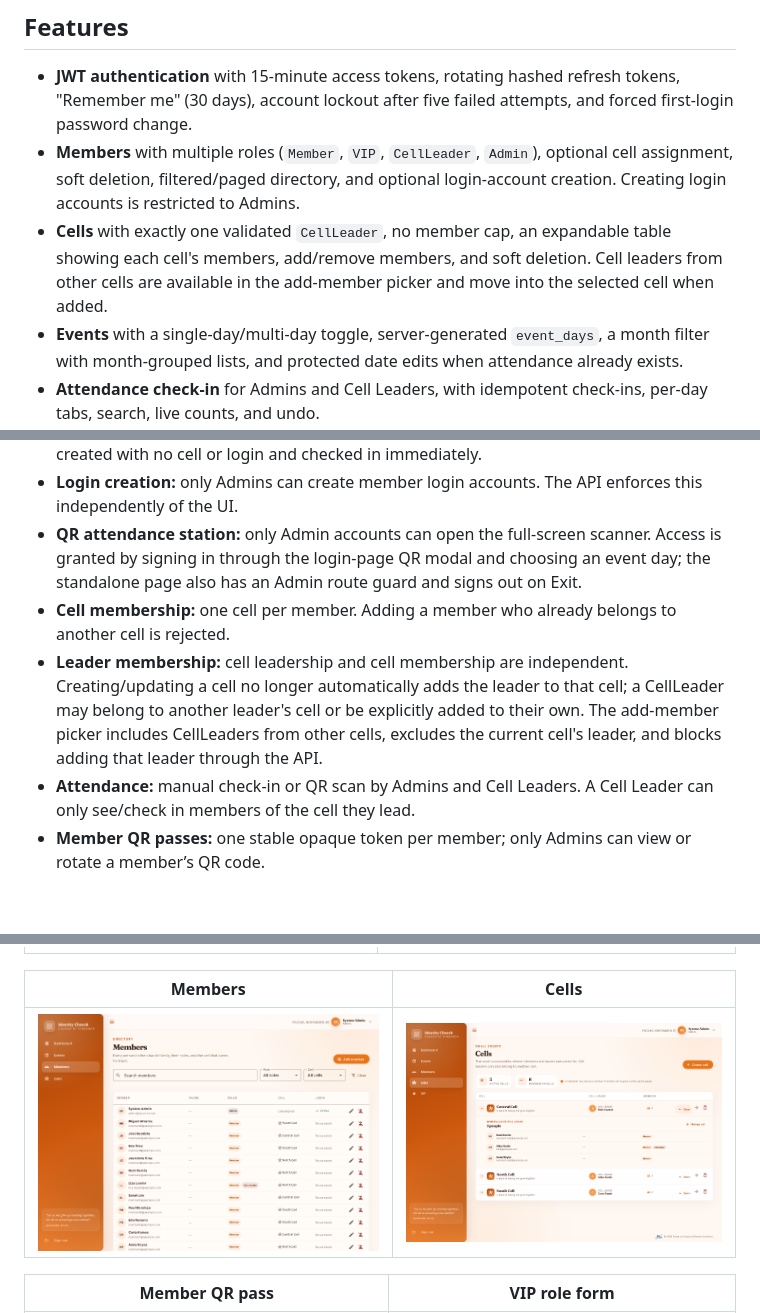
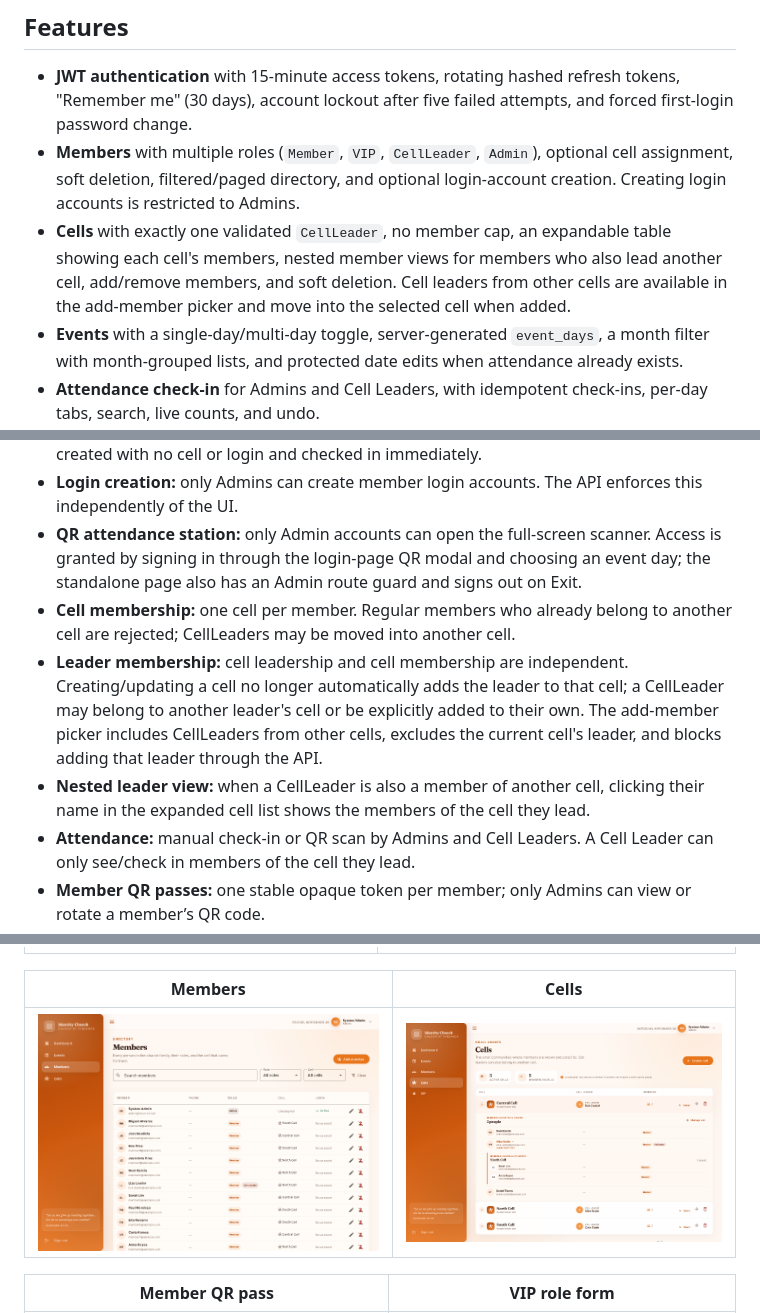
Before and after one commit to mrkrstrndd/att-church, a Markdown page: README.md, 3 parts joined by grey strips. Rendered like a GitHub page; pictures changed too: docs/screenshots/cells.png; blank space fills up the shorter version.

Commit message:
Add nested leader member accordion to cells

```diff
--- a/README.md
+++ b/README.md
@@ -10,7 +10,7 @@ Built from the supplied technical specification with **ASP.NET Core 8**, **Postg
 
 - **JWT authentication** with 15-minute access tokens, rotating hashed refresh tokens, "Remember me" (30 days), account lockout after five failed attempts, and forced first-login password change.
 - **Members** with multiple roles (`Member`, `VIP`, `CellLeader`, `Admin`), optional cell assignment, soft deletion, filtered/paged directory, and optional login-account creation. Creating login accounts is restricted to Admins.
-- **Cells** with exactly one validated `CellLeader`, no member cap, an expandable table showing each cell's members, add/remove members, and soft deletion. Cell leaders from other cells are available in the add-member picker and move into the selected cell when added.
+- **Cells** with exactly one validated `CellLeader`, no member cap, an expandable table showing each cell's members, nested member views for members who also lead another cell, add/remove members, and soft deletion. Cell leaders from other cells are available in the add-member picker and move into the selected cell when added.
 - **Events** with a single-day/multi-day toggle, server-generated `event_days`, a month filter with month-grouped lists, and protected date edits when attendance already exists.
 - **Attendance check-in** for Admins and Cell Leaders, with idempotent check-ins, per-day tabs, search, live counts, and undo.
 - **QR check-in**: every member has a unique QR pass, available from **Members → Edit member**, with download/print and rotation. Attendance pages include a camera QR scanner plus image-upload fallback.
@@ -259,8 +259,9 @@ The specification left several decisions open. This implementation uses:
 - **VIP quick check-in:** Admins can add a VIP from the attendance page. The optional inviter is stored on the member; last-name lookup reuses an existing VIP, otherwise a new VIP is created with no cell or login and checked in immediately.
 - **Login creation:** only Admins can create member login accounts. The API enforces this independently of the UI.
 - **QR attendance station:** only Admin accounts can open the full-screen scanner. Access is granted by signing in through the login-page QR modal and choosing an event day; the standalone page also has an Admin route guard and signs out on Exit.
-- **Cell membership:** one cell per member. Adding a member who already belongs to another cell is rejected.
+- **Cell membership:** one cell per member. Regular members who already belong to another cell are rejected; CellLeaders may be moved into another cell.
 - **Leader membership:** cell leadership and cell membership are independent. Creating/updating a cell no longer automatically adds the leader to that cell; a CellLeader may belong to another leader's cell or be explicitly added to their own. The add-member picker includes CellLeaders from other cells, excludes the current cell's leader, and blocks adding that leader through the API.
+- **Nested leader view:** when a CellLeader is also a member of another cell, clicking their name in the expanded cell list shows the members of the cell they lead.
 - **Attendance:** manual check-in or QR scan by Admins and Cell Leaders. A Cell Leader can only see/check in members of the cell they lead.
 - **Member QR passes:** one stable opaque token per member; only Admins can view or rotate a member’s QR code.
 - **Dashboard scope:** Admins see all data; Cell Leaders see aggregate data scoped to their own cell. Events-this-month counts remain church-wide.
```
Also changed, not shown: 3 other files.
